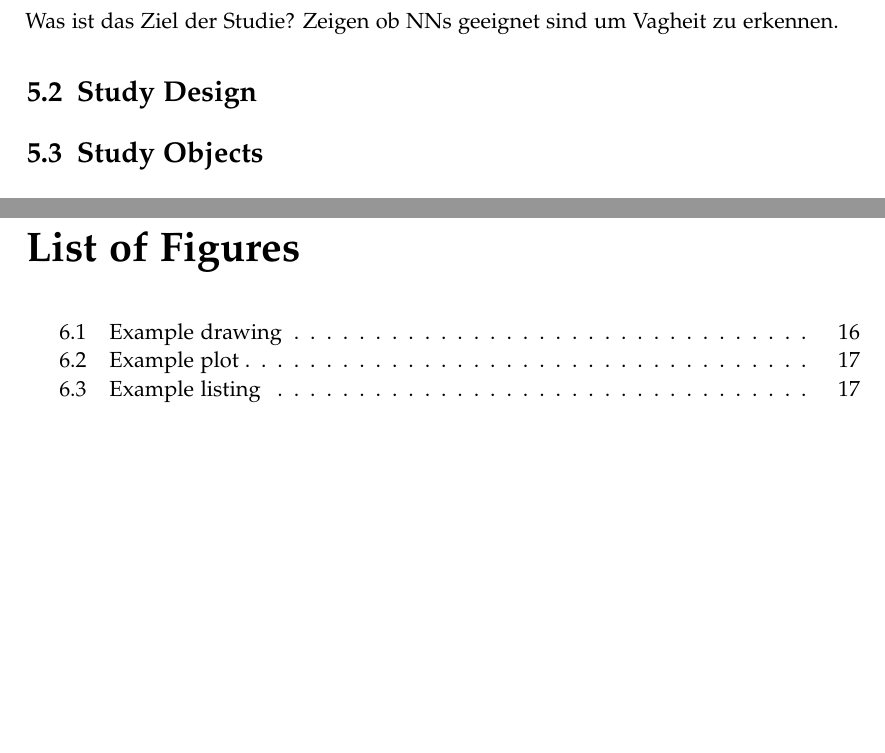
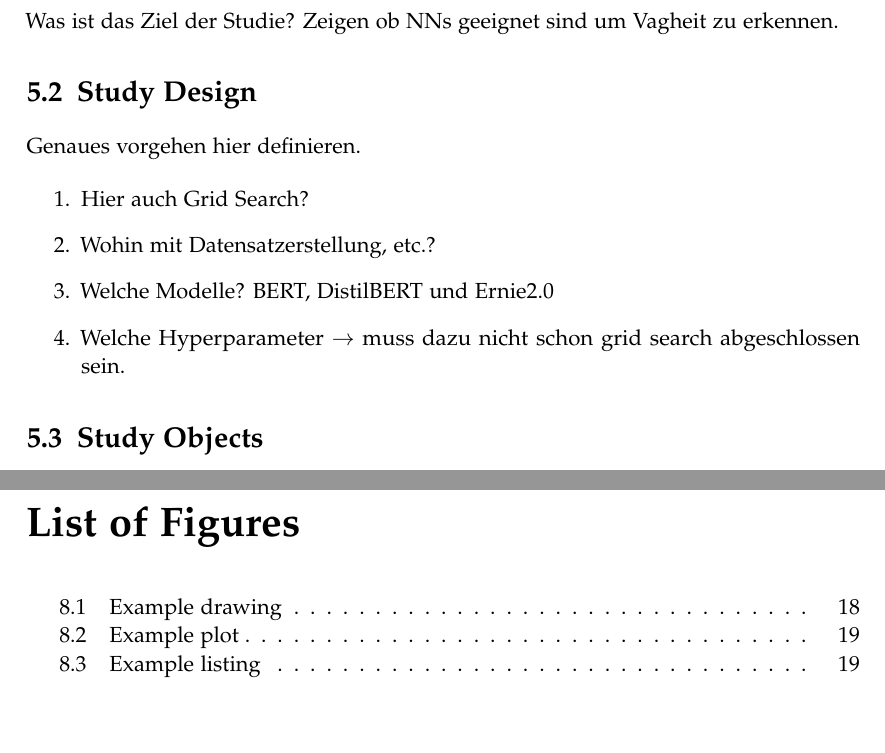
Before and after one commit to HaaLeo/vague-requirements-thesis, a LaTeX thesis (main.tex, which reads chapters/05_study/sections/study_design.tex): two parts of pages 22 and 25 of 31 before the commit and two parts of pages 22 and 27 of 33 after it, joined at a grey line, cut so that both start at the same text. Compiled offline with pdfLaTeX.

```diff
--- a/chapters/05_study/sections/study_design.tex
+++ b/chapters/05_study/sections/study_design.tex
@@ -1,2 +1,11 @@
 \section{Study Design}
 \label{chp:study:sec:study_design}
+
+Genaues vorgehen hier definieren.
+
+\begin{enumerate}
+    \item Hier auch Grid Search?
+    \item Wohin mit Datensatzerstellung, etc.?
+    \item Welche Modelle? BERT, DistilBERT und Ernie2.0
+    \item Welche Hyperparameter $\rightarrow$ muss dazu nicht schon grid search abgeschlossen sein.
+\end{enumerate}
--- a/main.tex
+++ b/main.tex
@@ -41,6 +41,8 @@
 \input{chapters/03_related_research/related_research}
 \input{chapters/04_approach/approach}
 \input{chapters/05_study/study}
+\input{chapters/06_threats_to_validity/threats_to_validity}
+\input{chapters/07_relation_to_existing_evidence/relation_to_existing_evidence}
 \input{chapters/00_test/00_test}
 
 \appendix{}
```
Also changed, not shown: chapters/06_threats_to_validity/threats_to_validity.tex (added, +2 -0 lines), chapters/07_relation_to_existing_evidence/relation_to_existing_evidence.tex (added, +2 -0 lines).
